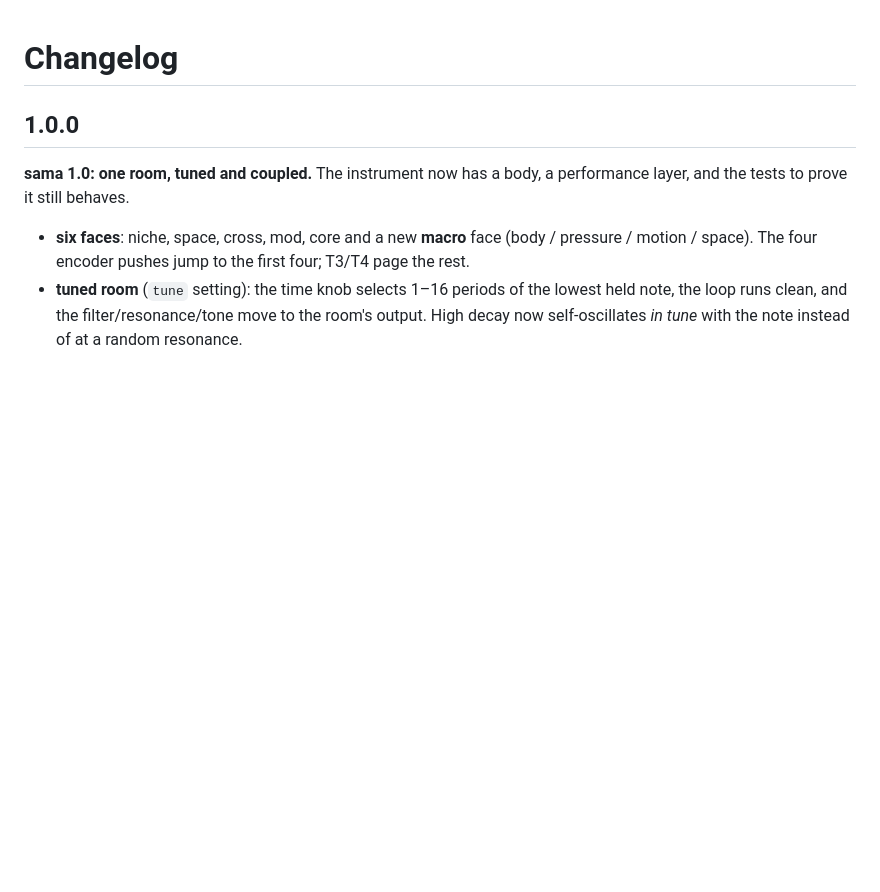
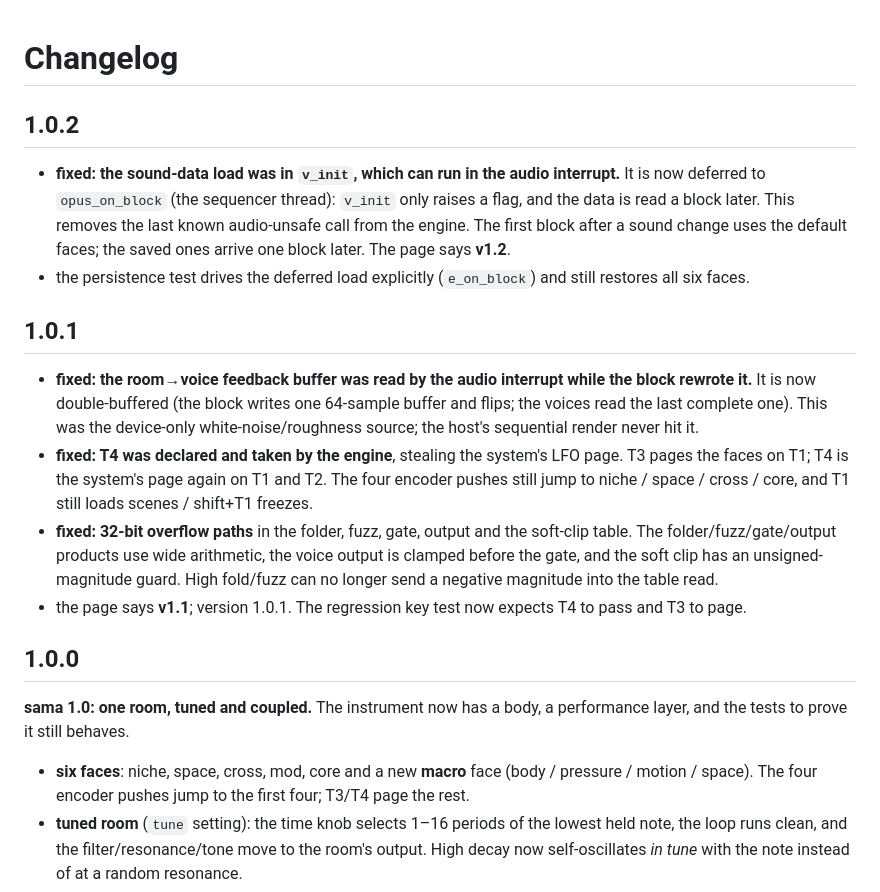
Before and after one commit to doo-nothing/sama, a Markdown page: CHANGELOG.md, the part around the change. Drawn GitHub-style; blank space fills up the shorter version.

```diff
--- a/CHANGELOG.md
+++ b/CHANGELOG.md
@@ -1,4 +1,30 @@
 # Changelog
+
+## 1.0.2
+
+- **fixed: the sound-data load was in `v_init`, which can run in the audio interrupt.** It is
+  now deferred to `opus_on_block` (the sequencer thread): `v_init` only raises a flag, and the
+  data is read a block later. This removes the last known audio-unsafe call from the engine.
+  The first block after a sound change uses the default faces; the saved ones arrive one block
+  later. The page says **v1.2**.
+- the persistence test drives the deferred load explicitly (`e_on_block`) and still restores
+  all six faces.
+
+## 1.0.1
+
+- **fixed: the room→voice feedback buffer was read by the audio interrupt while the block
+  rewrote it.** It is now double-buffered (the block writes one 64-sample buffer and flips;
+  the voices read the last complete one). This was the device-only white-noise/roughness
+  source; the host's sequential render never hit it.
+- **fixed: T4 was declared and taken by the engine**, stealing the system's LFO page. T3 pages
+  the faces on T1; T4 is the system's page again on T1 and T2. The four encoder pushes still
+  jump to niche / space / cross / core, and T1 still loads scenes / shift+T1 freezes.
+- **fixed: 32-bit overflow paths** in the folder, fuzz, gate, output and the soft-clip table.
+  The folder/fuzz/gate/output products use wide arithmetic, the voice output is clamped before
+  the gate, and the soft clip has an unsigned-magnitude guard. High fold/fuzz can no longer
+  send a negative magnitude into the table read.
+- the page says **v1.1**; version 1.0.1. The regression key test now expects T4 to pass and T3
+  to page.
 
 ## 1.0.0
 
```
Also changed, not shown: README.md (+4 -4 lines), docs/DESIGN.md (+3 -3 lines), art/core.png, art/cross.png, art/macro.png, art/mod.png, art/niche.png, art/space.png, 5 other files.
